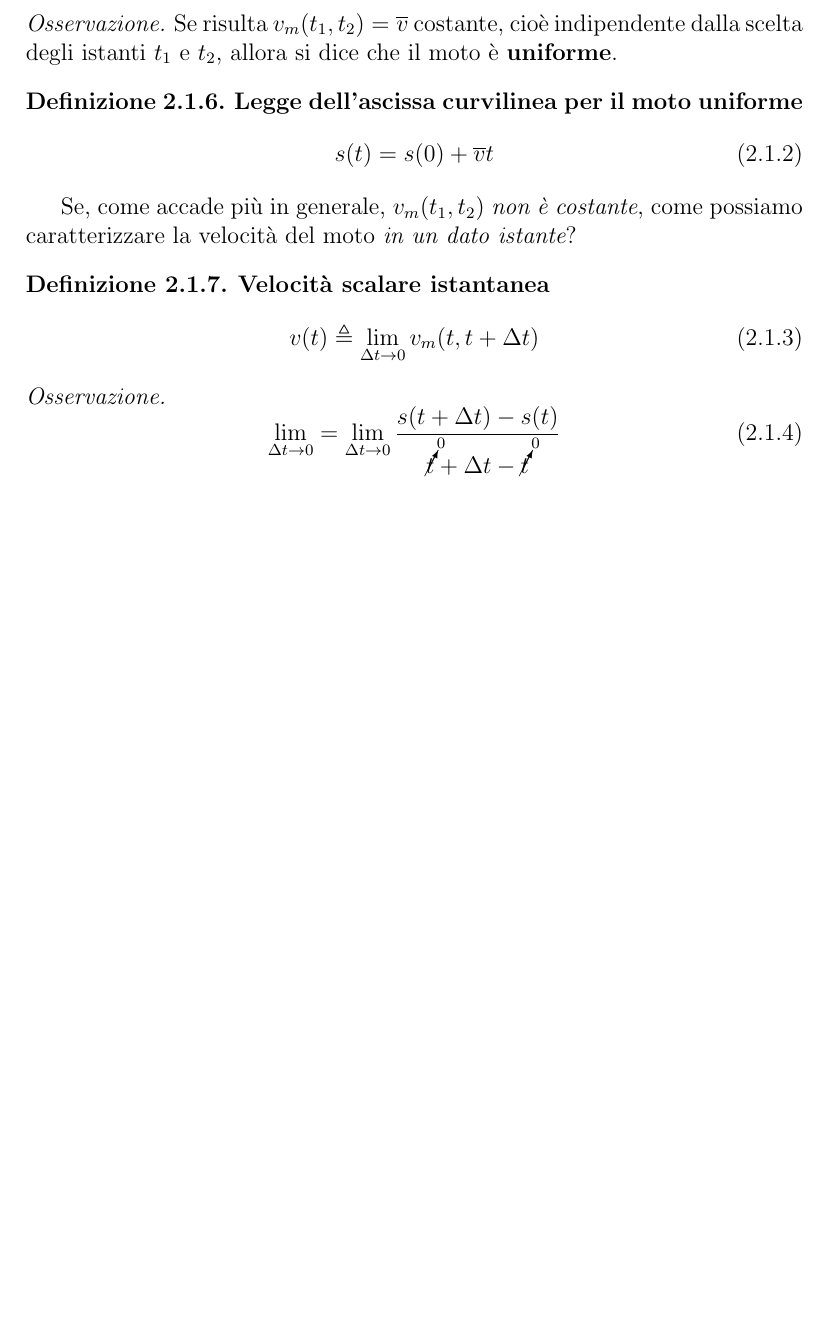
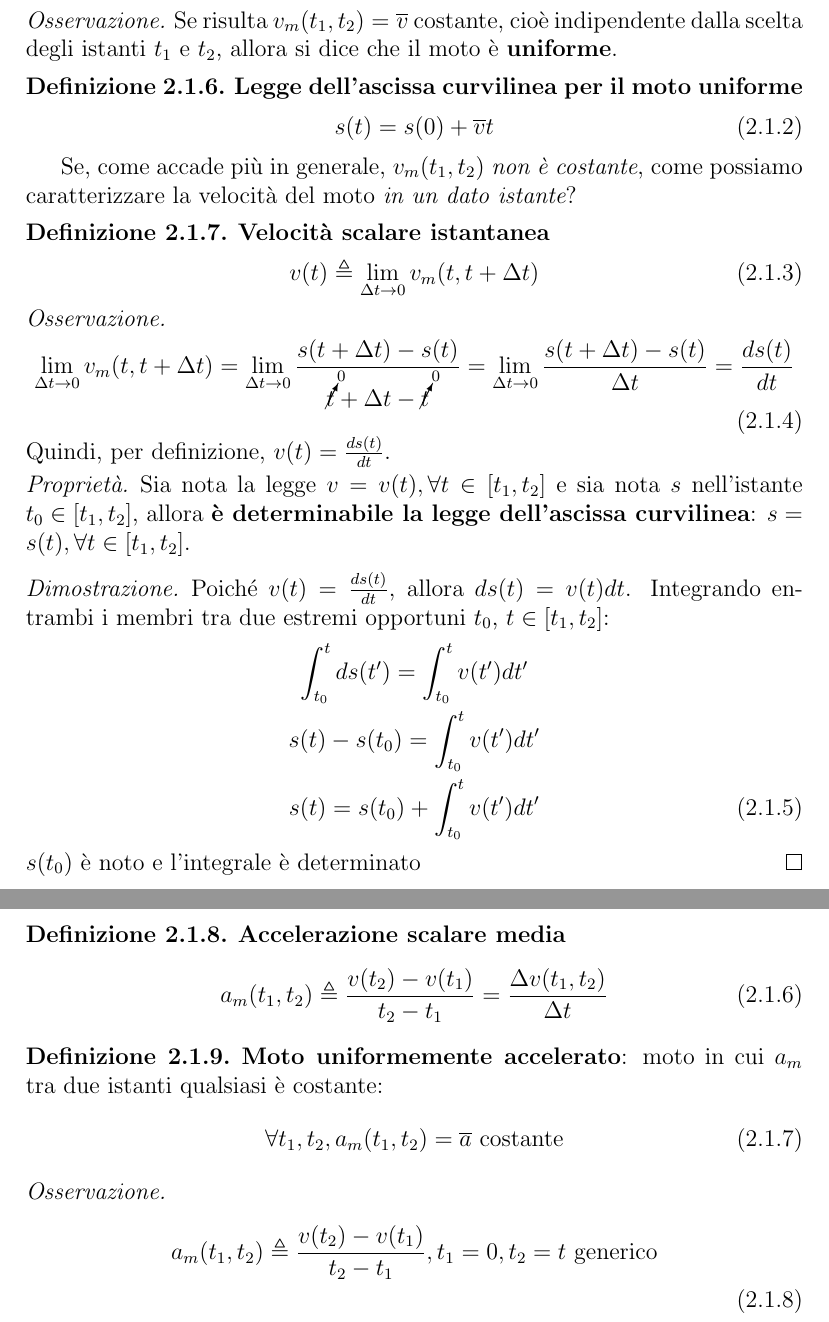
Before and after one commit to MrVideo/Physics, a LaTeX document (main.tex): part of page 9 of 9 before the commit and two parts of pages 9 and 10 of 10 after it, the two joined at a grey line, cut so that both start at the same text, the shorter picture padded with empty space. Compiled offline with pdfLaTeX.

Commit message:
Continued Chapter 2

```diff
--- a/main.tex
+++ b/main.tex
@@ -17,6 +17,7 @@
 \theoremstyle{remark}
 \newtheorem*{example}{Esempio}
 \newtheorem*{remark}{Osservazione}
+\newtheorem*{prop}{Proprietà}
 
 \theoremstyle{plain}
 \newtheorem{theorem}{Teorema}[section]
@@ -356,8 +357,43 @@ Se, come accade più in generale, $v_m(t_1, t_2)$ {\it non è costante}, come po
 
 \begin{remark}
     \begin{equation}
-        \lim_{\Delta t \to 0} = \lim_{\Delta t \to 0} \frac{s(t + \Delta t) - s(t)}{\cancelto{0}{t} + \Delta t - \cancelto{0}{t}}
+        \lim_{\Delta t \to 0} v_m(t, t + \Delta t) = \lim_{\Delta t \to 0} \frac{s(t + \Delta t) - s(t)}{\cancelto{0}{t} + \Delta t - \cancelto{0}{t}} = \lim_{\Delta t \to 0} \frac{s(t + \Delta t) - s(t)}{\Delta t} = \frac{ds(t)}{dt}
     \end{equation}
+    Quindi, per definizione, $v(t) = \frac{ds(t)}{dt}$.
+\end{remark}
+
+\begin{prop}
+    Sia nota la legge $v = v(t), \forall t \in [t_1, t_2]$ e sia nota $s$ nell'istante $t_0 \in [t_1, t_2]$, allora {\bf è determinabile la legge dell'ascissa curvilinea}: $s = s(t), \forall t \in [t_1, t_2]$.
+\end{prop}
+
+\begin{proof}
+    Poiché $v(t) = \frac{ds(t)}{dt}$, allora $ds(t) = v(t)dt$. Integrando entrambi i membri tra due estremi opportuni $t_0$, $t \in [t_1, t_2]$:
+    \begin{gather}
+        \nonumber \int_{t_0}^{t} ds(t') = \int_{t_0}^{t} v(t')dt'\\
+        \nonumber s(t) - s(t_0) = \int_{t_0}^{t} v(t')dt'\\
+        s(t) = s(t_0) + \int_{t_0}^{t} v(t')dt'
+    \end{gather}
+    $s(t_0)$ è noto e l'integrale è determinato
+\end{proof}
+
+\begin{definition}
+    {\bf Accelerazione scalare media}
+    \begin{equation}
+        a_m(t_1, t_2) \triangleq \frac{v(t_2) - v(t_1)}{t_2 - t_1} = \frac{\Delta v(t_1, t_2)}{\Delta t}
+    \end{equation}
+\end{definition}
+
+\begin{definition}
+    {\bf Moto uniformemente accelerato}: moto in cui $a_m$ tra due istanti qualsiasi è costante:
+    \begin{equation}
+        \forall t_1, t_2, a_m(t_1, t_2) = \overline{a} \mbox{ costante}
+    \end{equation}
+\end{definition}
+
+\begin{remark}
+    \begin{gather}
+        \nonumber a_m(t_1, t_2) \triangleq \frac{v(t_2) - v(t_1)}{t_2 - t_1}, t_1 = 0, t_2 = t \mbox{ generico}\\
+    \end{gather}
 \end{remark}
 
 \end{document}
```
